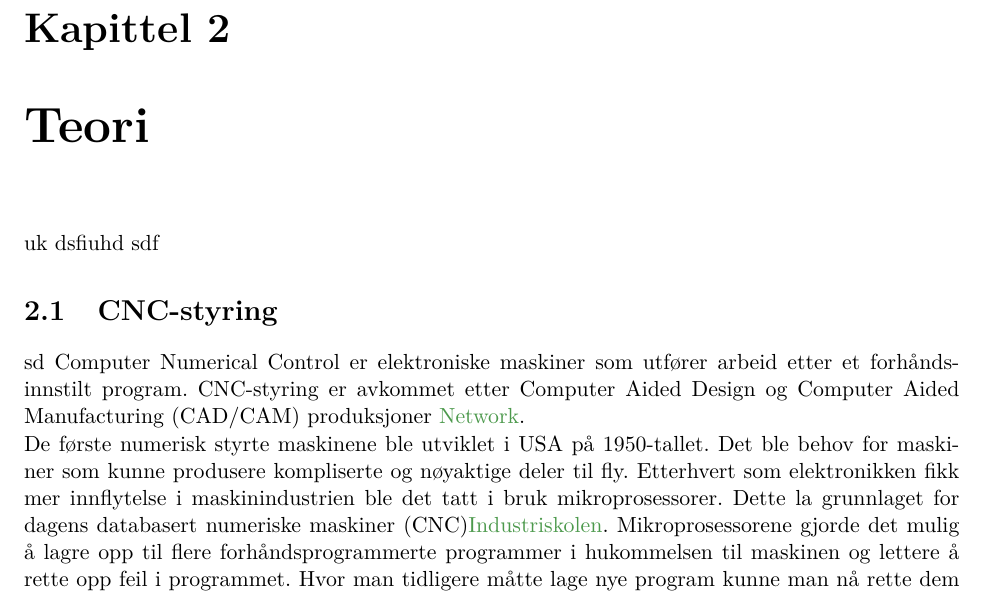
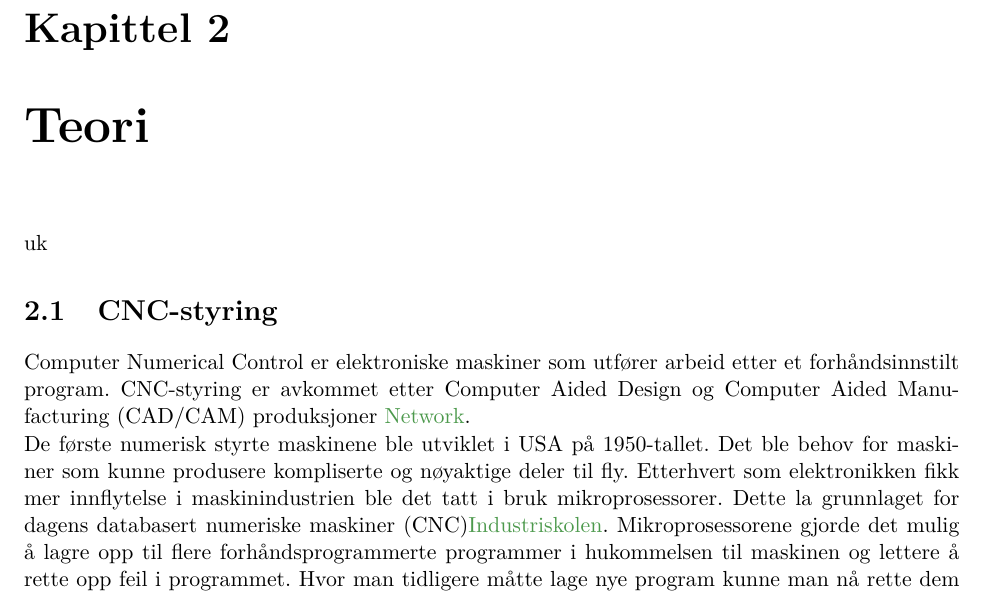
Before and after one commit to ycaf/mas306-rapport, a LaTeX thesis (rorboyer-Steinsland_Fiaz.tex): part of page 10 of 30, cut so that both start at the same text. Compiled offline with pdfLaTeX; the source files are stored in an older character set and shown here as Unicode.

Commit message:
Revert "forksjellig"
This reverts commit 2faea82c8cc3f7c9274fce496485c662a7f98989.

```diff
--- a/rorboyer-Steinsland_Fiaz.tex
+++ b/rorboyer-Steinsland_Fiaz.tex
@@ -133,10 +133,7 @@ Et annet alternativ er automatisk hydraulisk rørbøyer. Det er denne type tekni
 
 \chapter{Teori}
 uk
-dsfiuhd
-sdf
 \section{CNC-styring}
-sd
 Computer Numerical Control er elektroniske maskiner som utfører arbeid etter et forhåndsinnstilt program. CNC-styring er avkommet etter Computer Aided Design og Computer Aided Manufacturing (CAD/CAM) produksjoner \cite{NorskDatakunnskapNetwork}.
 
 De første numerisk styrte maskinene ble utviklet i USA på 1950-tallet. Det ble behov for maskiner som kunne produsere kompliserte og nøyaktige deler til fly. Etterhvert som elektronikken fikk mer innflytelse i maskinindustrien ble det tatt i bruk mikroprosessorer. Dette la grunnlaget for dagens databasert numeriske maskiner (CNC)\cite{Niskolen}. Mikroprosessorene gjorde det mulig å lagre opp til flere forhåndsprogrammerte programmer i hukommelsen til maskinen og lettere å rette opp feil i programmet. Hvor man tidligere måtte lage nye program kunne man nå rette dem opp i hukommelsen. Man tok også i bruk datamaskinens regnekunnskaper for å lettere regne ut koordinatene til maskinens posisjon.
```
Also changed, not shown: rorboyer-Steinsland_Fiaz.pdf, 2 other files.
